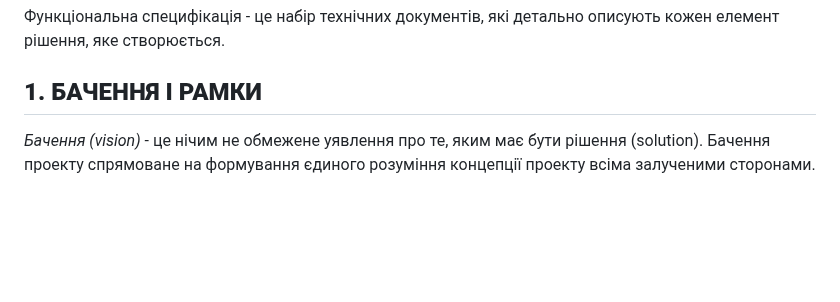
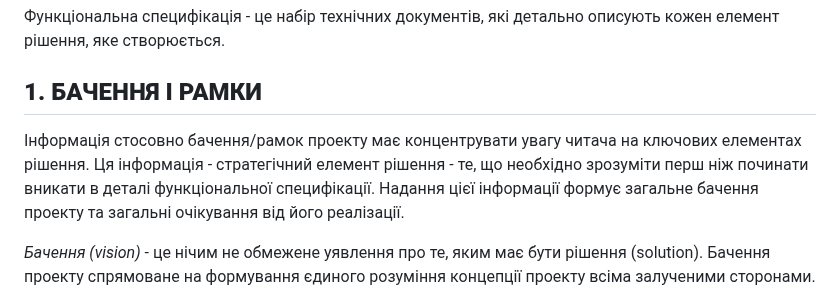
Before and after one commit to TeslenkoPavlo/SE-practice, a Markdown page: docs/2.Planning/Функціональна специфікація.md, the part around the change. GitHub-like rendering; blank space fills up the shorter version.

```diff
--- a/docs/2.Planning/Функціональна специфікація.md
+++ b/docs/2.Planning/Функціональна специфікація.md
@@ -18,6 +18,8 @@
 Функціональна специфікація - це набір технічних документів, які детально описують кожен елемент рішення, яке створюється.
 
 ## **1. БАЧЕННЯ І РАМКИ**
+
+Інформація стосовно бачення/рамок проекту має концентрувати увагу читача на ключових елементах рішення. Ця інформація - стратегічний елемент рішення - те, що необхідно зрозуміти перш ніж починати вникати в деталі функціональної специфікації. Надання цієї інформації формує загальне бачення проекту та загальні очікування від його реалізації.
 
 *Бачення (vision)* - це нічим не обмежене уявлення про те, яким має бути рішення (solution). Бачення проекту спрямоване на формування єдиного розуміння концепції проекту всіма залученими сторонами.
 
```
